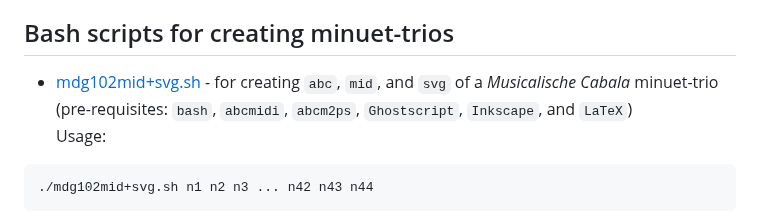
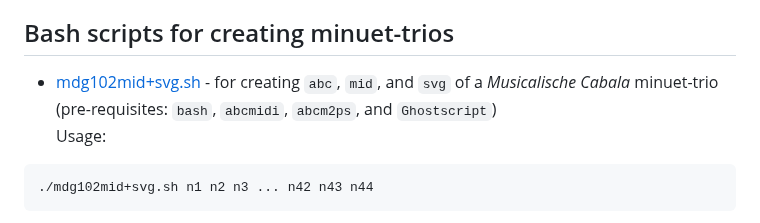
Before and after one commit to justineuro/mdgBookSVG10Kit, a Markdown page: README-0.md, the part around the change. Drawn GitHub-style.

````diff
--- a/README-0.md
+++ b/README-0.md
@@ -24,7 +24,7 @@ A [samples](./samples) folder contains work samples in `abc`,`mid`, `ogg`, and `
 - [samples20-ed.html](https://justineuro.github.io/mdgBookSVG10Kit/samples/samples20-ed.html) - an XHTML file that contains animated images of 20 musical pieces.  When online, clicking on an image displayed on this XHTML file will play the sample (the audio may not be as good as an `ogg` or `midi` version when played on a good music player.)
 
 ## Bash scripts for creating minuet-trios
-- [mdg102mid+svg.sh](./mdg102mid+svg.sh) - for creating `abc`, `mid`, and `svg` of a _Musicalische Cabala_ minuet-trio (pre-requisites: `bash`, `abcmidi`, `abcm2ps`, `Ghostscript`, `Inkscape`, and `LaTeX`)
+- [mdg102mid+svg.sh](./mdg102mid+svg.sh) - for creating `abc`, `mid`, and `svg` of a _Musicalische Cabala_ minuet-trio (pre-requisites: `bash`, `abcmidi`, `abcm2ps`, and `Ghostscript`)
 Usage:
 ```bash
 ./mdg102mid+svg.sh n1 n2 n3 ... n42 n43 n44
````
